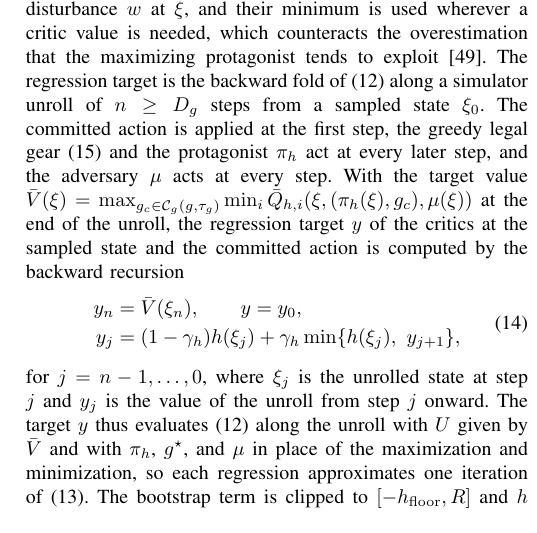
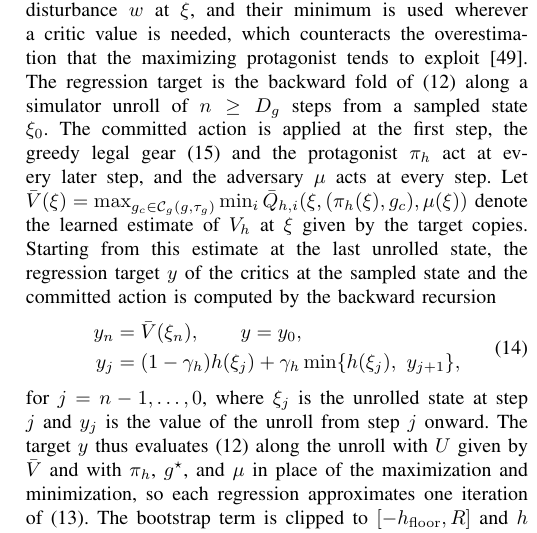
Before and after one commit to rapter-turtle/dwell-ris, a LaTeX paper (main.tex): part of one column of page 5 of 11, cut so that both start at the same text. Compiled offline with pdfLaTeX; a missing font is replaced by an installed copy or a similar font; a LaTeX package or settings file that is missing is left out.

Commit message:
Safety Critics: bar V 를 target copy 가 준 V_h 의 학습 추정값으로 설명하고, 재귀가 마지막 unroll 상태의 이 값에서 시작함을 명시
Co-Authored-By: Claude Opus 5.5 <noreply@anthropic.com>

```diff
--- a/main.tex
+++ b/main.tex
@@ -255,7 +255,7 @@ The proof is given in the Appendix. As $\gamma_h$ approaches one, $V_h$ is expec
 The fixed point of \eqref{eq_onestep} is learned as summarized in Algorithm~\ref{alg_ris}. Every network receives the augmented state with the heading encoded by its sine and cosine and the gear by a one hot vector.
 
 \subsubsection{Safety Critics}
-Two safety critics $Q_{h,1}(\xi, c, w)$ and $Q_{h,2}(\xi, c, w)$ with target copies $\bar{Q}_{h,1}$ and $\bar{Q}_{h,2}$ approximate the value of applying the control $c = (\dot{\delta}_c, g_c)$ and the disturbance $w$ at $\xi$, and their minimum is used wherever a critic value is needed, which counteracts the overestimation that the maximizing protagonist tends to exploit \cite{fujimoto2018td3}. The regression target is the backward fold of \eqref{eq_nstep} along a simulator unroll of $n \ge D_g$ steps from a sampled state $\xi_0$. The committed action is applied at the first step, the greedy legal gear \eqref{eq_gear} and the protagonist $\pi_h$ act at every later step, and the adversary $\mu$ acts at every step. With the target value $\bar V(\xi) = \max_{g_c \in \calC_g(g, \tau_g)} \min_i \bar{Q}_{h,i}(\xi, (\pi_h(\xi), g_c), \mu(\xi))$ at the end of the unroll, the regression target $y$ of the critics at the sampled state and the committed action is computed by the backward recursion
+Two safety critics $Q_{h,1}(\xi, c, w)$ and $Q_{h,2}(\xi, c, w)$ with target copies $\bar{Q}_{h,1}$ and $\bar{Q}_{h,2}$ approximate the value of applying the control $c = (\dot{\delta}_c, g_c)$ and the disturbance $w$ at $\xi$, and their minimum is used wherever a critic value is needed, which counteracts the overestimation that the maximizing protagonist tends to exploit \cite{fujimoto2018td3}. The regression target is the backward fold of \eqref{eq_nstep} along a simulator unroll of $n \ge D_g$ steps from a sampled state $\xi_0$. The committed action is applied at the first step, the greedy legal gear \eqref{eq_gear} and the protagonist $\pi_h$ act at every later step, and the adversary $\mu$ acts at every step. Let $\bar V(\xi) = \max_{g_c \in \calC_g(g, \tau_g)} \min_i \bar{Q}_{h,i}(\xi, (\pi_h(\xi), g_c), \mu(\xi))$ denote the learned estimate of $V_h$ at $\xi$ given by the target copies. Starting from this estimate at the last unrolled state, the regression target $y$ of the critics at the sampled state and the committed action is computed by the backward recursion
 \begin{equation}
 \begin{aligned}
 y_n &= \bar V(\xi_n), \qquad y = y_0, \\
```
